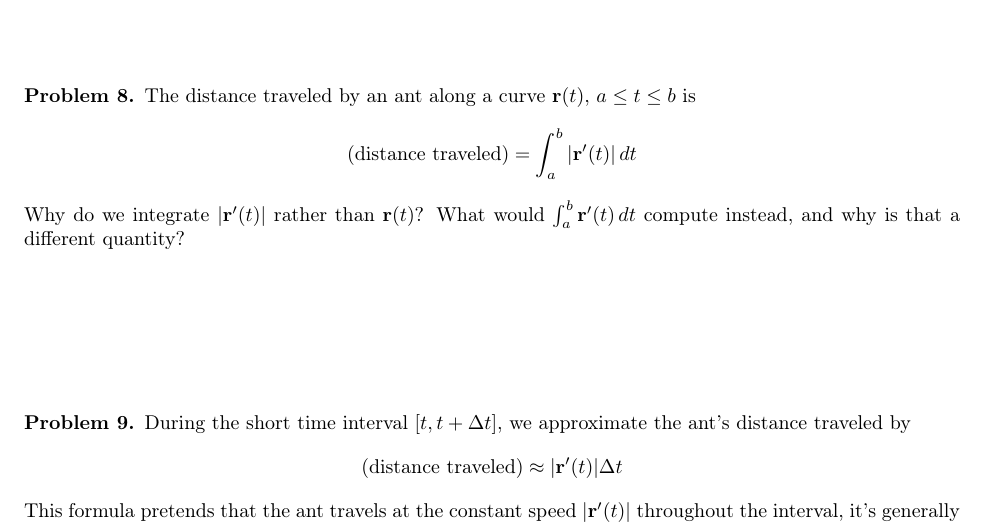
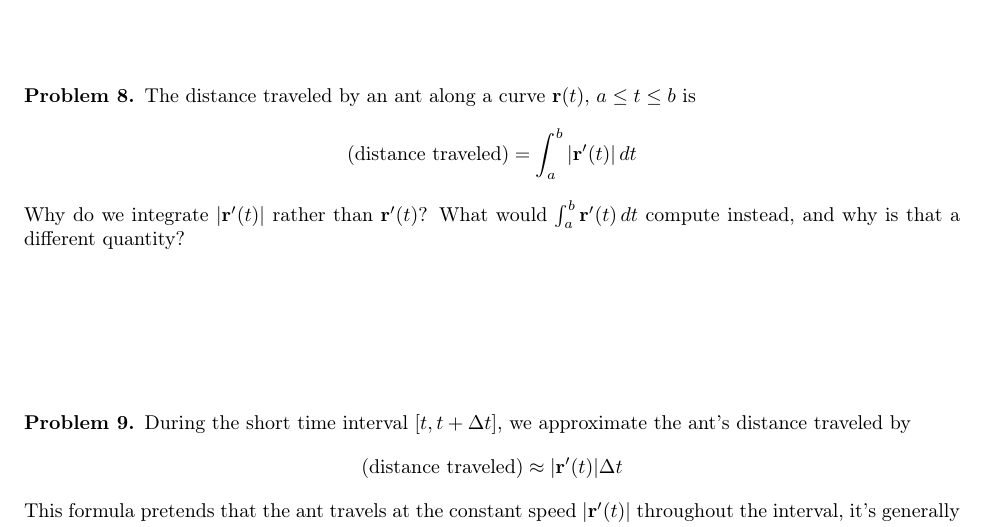
Before and after one commit to max-hill/math-243-F26, a LaTeX problem sheet (hw/homework-02/homework-02.tex): part of page 3 of 3, cut so that both start at the same text. Compiled offline with pdfLaTeX.

Commit message:
fixed hw typo

```diff
--- a/hw/homework-02/homework-02.tex
+++ b/hw/homework-02/homework-02.tex
@@ -275,7 +275,7 @@
   \begin{equation*}
     (\text{distance traveled}) = \int_{a}^{b}\left|\mathbf r'(t)\right|dt
   \end{equation*}
-  Why do we integrate $|\mathbf{r}'(t)|$ rather than $\mathbf{r}(t)$? What
+  Why do we integrate $|\mathbf{r}'(t)|$ rather than $\mathbf{r}'(t)$? What
   would $\int_{a}^{b}\mathbf r'(t)\,dt$ compute instead, and why is that a
   different quantity?
   \vspace{1in}
```
Also changed, not shown: hw/homework-02/homework-02.pdf.
